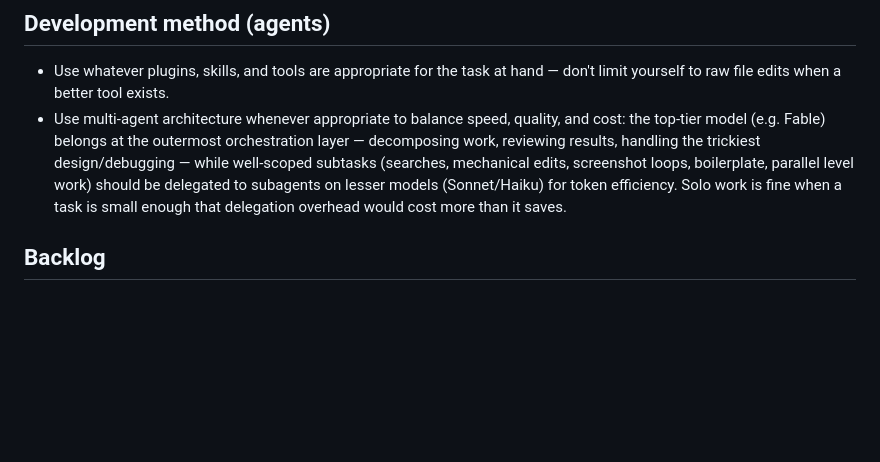
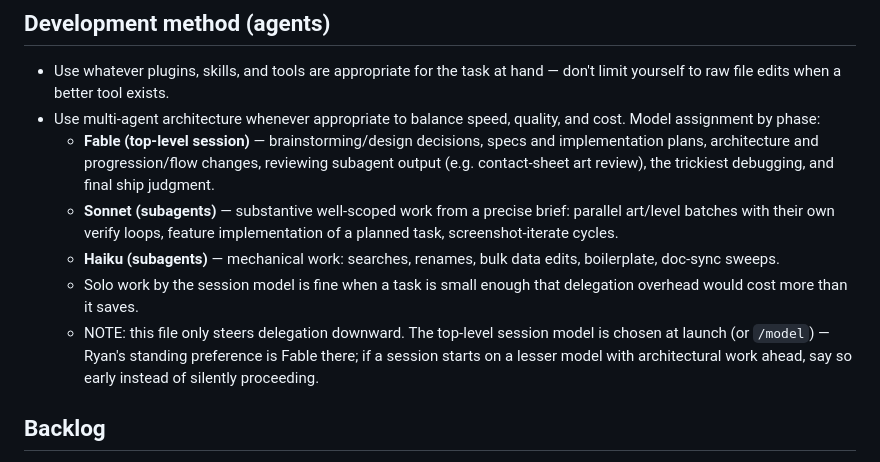
Before and after one commit to polarispixels/block-buddies, a Markdown page: CLAUDE.md, the part around the change. Rendered like a GitHub page; blank space fills up the shorter version.

Commit message:
CLAUDE.md: model-per-phase rules (Fable orchestrates, Sonnet builds, Haiku sweeps)
Codifies Ryan's standing preference with per-phase granularity, plus the
note that this file only steers delegation downward — the session model
itself is set at launch //model, and a mismatch should be flagged early.

Co-Authored-By: Claude Fable 5 <noreply@anthropic.com>
Claude-Session: https://claude.ai/code/session_01DUn4xQd8fv4yMZzgoyAMaJ

```diff
--- a/CLAUDE.md
+++ b/CLAUDE.md
@@ -267,13 +267,22 @@ projectile from ground level at the enemy and asserts the hit.
 - Use whatever plugins, skills, and tools are appropriate for the task at hand
   — don't limit yourself to raw file edits when a better tool exists.
 - Use multi-agent architecture whenever appropriate to balance speed, quality,
-  and cost: the top-tier model (e.g. Fable) belongs at the outermost
-  orchestration layer — decomposing work, reviewing results, handling the
-  trickiest design/debugging — while well-scoped subtasks (searches, mechanical
-  edits, screenshot loops, boilerplate, parallel level work) should be
-  delegated to subagents on lesser models (Sonnet/Haiku) for token efficiency.
-  Solo work is fine when a task is small enough that delegation overhead would
-  cost more than it saves.
+  and cost. Model assignment by phase:
+  - **Fable (top-level session)** — brainstorming/design decisions, specs and
+    implementation plans, architecture and progression/flow changes, reviewing
+    subagent output (e.g. contact-sheet art review), the trickiest debugging,
+    and final ship judgment.
+  - **Sonnet (subagents)** — substantive well-scoped work from a precise
+    brief: parallel art/level batches with their own verify loops, feature
+    implementation of a planned task, screenshot-iterate cycles.
+  - **Haiku (subagents)** — mechanical work: searches, renames, bulk data
+    edits, boilerplate, doc-sync sweeps.
+  - Solo work by the session model is fine when a task is small enough that
+    delegation overhead would cost more than it saves.
+  - NOTE: this file only steers delegation downward. The top-level session
+    model is chosen at launch (or `/model`) — Ryan's standing preference is
+    Fable there; if a session starts on a lesser model with architectural
+    work ahead, say so early instead of silently proceeding.
 
 ## Backlog
 
```
